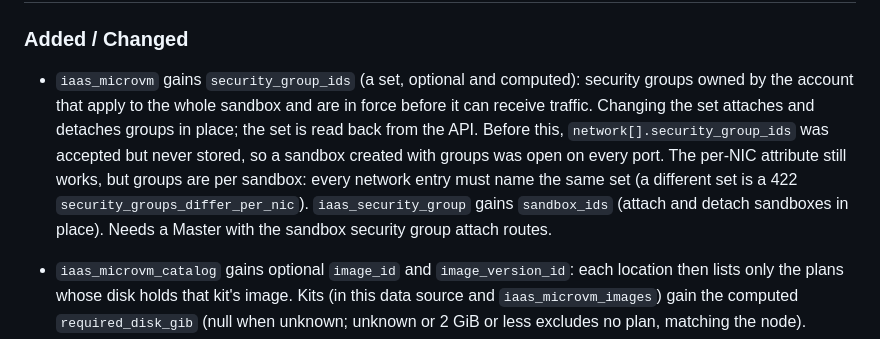
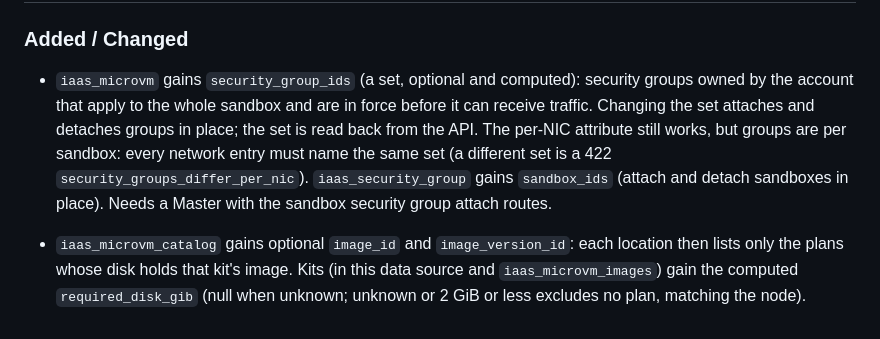
Before and after one commit to hypervisor-io/terraform-provider-iaas, a Markdown page: CHANGELOG.md, the part around the change. Rendered like a GitHub page.

Commit message:
docs: changelog wording
Remove one sentence from the security_group_ids entry of the 3.3.8.1 changelog; the entry keeps describing what the attribute does.

Co-Authored-By: Claude Fable 5.2 <noreply@anthropic.com>
Claude-Session: https://claude.ai/code/session_01AQ9sMcCHuEmkLN7qBY824E

```diff
--- a/CHANGELOG.md
+++ b/CHANGELOG.md
@@ -9,7 +9,7 @@ and this project adheres to [Semantic Versioning](https://semver.org/).
 
 ### Added / Changed
 
-- `iaas_microvm` gains `security_group_ids` (a set, optional and computed): security groups owned by the account that apply to the whole sandbox and are in force before it can receive traffic. Changing the set attaches and detaches groups in place; the set is read back from the API. Before this, `network[].security_group_ids` was accepted but never stored, so a sandbox created with groups was open on every port. The per-NIC attribute still works, but groups are per sandbox: every network entry must name the same set (a different set is a 422 `security_groups_differ_per_nic`). `iaas_security_group` gains `sandbox_ids` (attach and detach sandboxes in place). Needs a Master with the sandbox security group attach routes.
+- `iaas_microvm` gains `security_group_ids` (a set, optional and computed): security groups owned by the account that apply to the whole sandbox and are in force before it can receive traffic. Changing the set attaches and detaches groups in place; the set is read back from the API. The per-NIC attribute still works, but groups are per sandbox: every network entry must name the same set (a different set is a 422 `security_groups_differ_per_nic`). `iaas_security_group` gains `sandbox_ids` (attach and detach sandboxes in place). Needs a Master with the sandbox security group attach routes.
 
 - `iaas_microvm_catalog` gains optional `image_id` and `image_version_id`: each location then lists only the plans whose disk holds that kit's image. Kits (in this data source and `iaas_microvm_images`) gain the computed `required_disk_gib` (null when unknown; unknown or 2 GiB or less excludes no plan, matching the node). `iaas_microvm.plan_id` documents the Master's early refusal of a plan that is too small (HTTP 422, reason `plan_disk_too_small`; nothing is created) and that an omitted plan is now the smallest one that holds the kit.
 - Client only: `ListMicrovmEgressPresets` lists the platform's ready-made outbound policies
```
